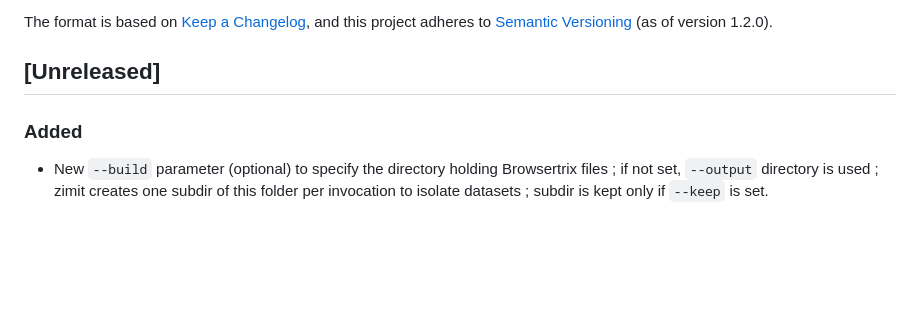
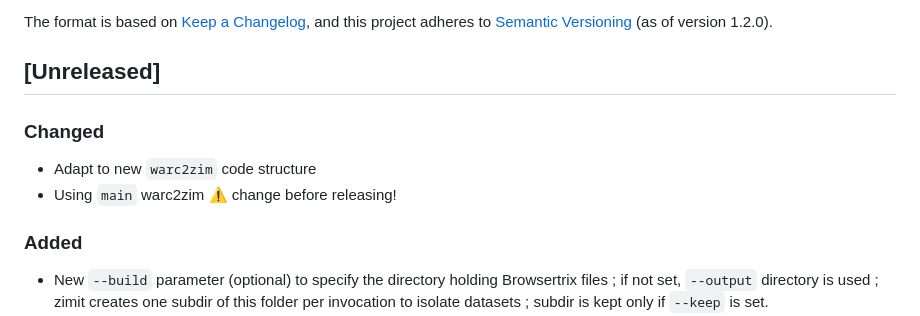
Before and after one commit to openzim/zimit, a Markdown page: CHANGELOG.md, the part around the change. Drawn GitHub-style; blank space fills up the shorter version.

Commit message:
Update CHANGELOG

```diff
--- a/CHANGELOG.md
+++ b/CHANGELOG.md
@@ -6,6 +6,12 @@ The format is based on [Keep a Changelog](https://keepachangelog.com/en/1.0.0/),
 and this project adheres to [Semantic Versioning](https://semver.org/spec/v2.0.0.html) (as of version 1.2.0).
 
 ## [Unreleased]
+
+
+### Changed
+
+- Adapt to new `warc2zim` code structure
+- Using `main` warc2zim ⚠️ change before releasing!
 
 ### Added
 
```
